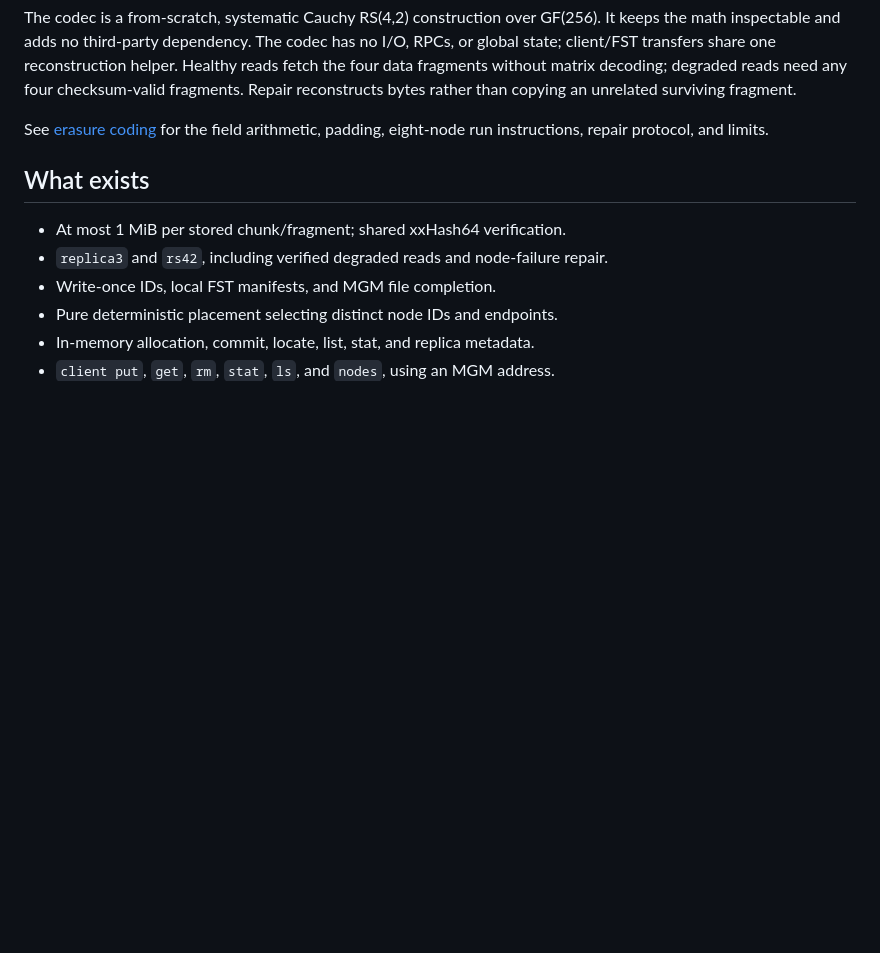
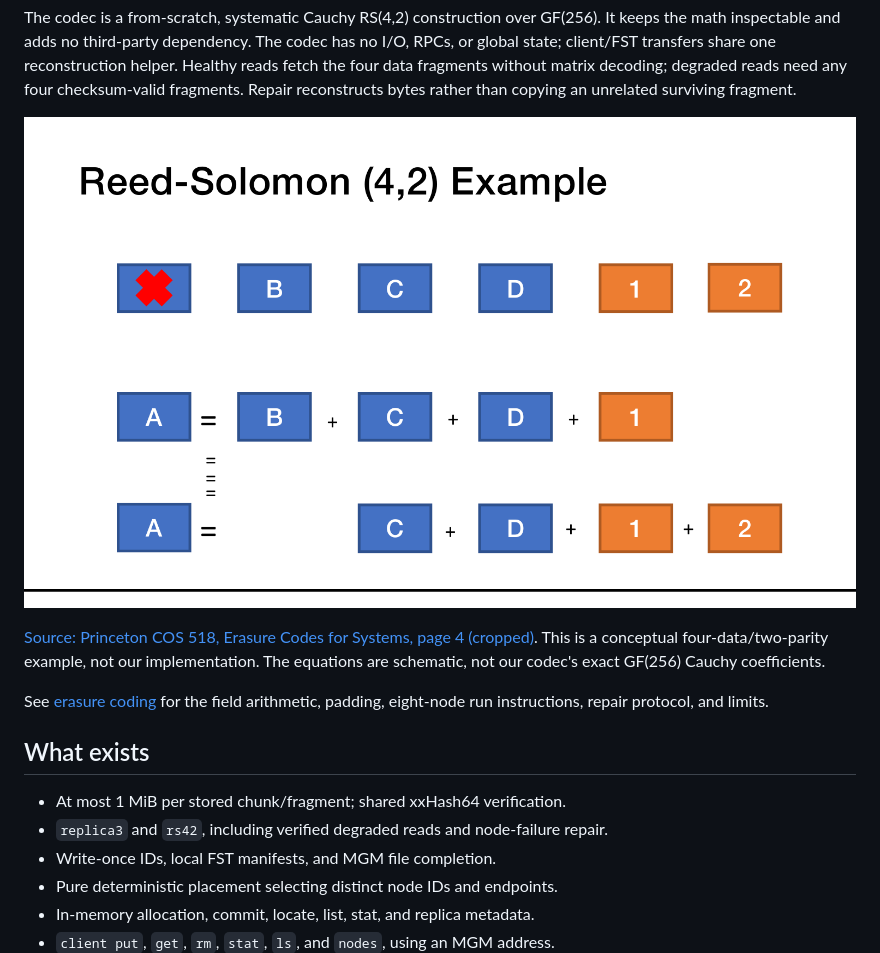
Before and after one commit to IV-cmd/distributed-object-store, a Markdown page: README.md, the part around one of its changes. GitHub-like rendering; pictures changed too: docs/images/reed-solomon-4-2.png (added); blank space fills up the shorter version.

```diff
--- a/README.md
+++ b/README.md
@@ -58,6 +75,12 @@ no I/O, RPCs, or global state; client/FST transfers share one reconstruction
 helper. Healthy reads fetch the four data fragments without matrix decoding;
 degraded reads need any four checksum-valid fragments. Repair reconstructs
 bytes rather than copying an unrelated surviving fragment.
+
+![Reed-Solomon four-data/two-parity example reconstructing a missing data fragment](docs/images/reed-solomon-4-2.png)
+
+[Source: Princeton COS 518, Erasure Codes for Systems, page 4 (cropped)](https://www.cs.princeton.edu/courses/archive/spr19/cos518/docs/L14-coding.pdf).
+This is a conceptual four-data/two-parity example, not our implementation.
+The equations are schematic, not our codec's exact GF(256) Cauchy coefficients.
 
 See [erasure coding](docs/erasure-coding.md) for the field arithmetic, padding,
 eight-node run instructions, repair protocol, and limits.
```
Also changed, not shown: other parts of README.md (+26 -1 lines), docs/images/eos-architecture.png (added), docs/images/grpc-client-server.png (added), docs/images/hdfs-architecture.png (added).
